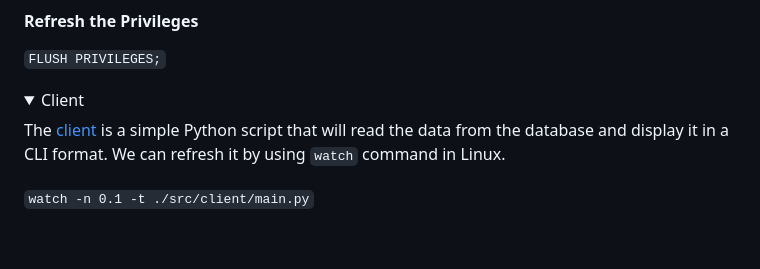
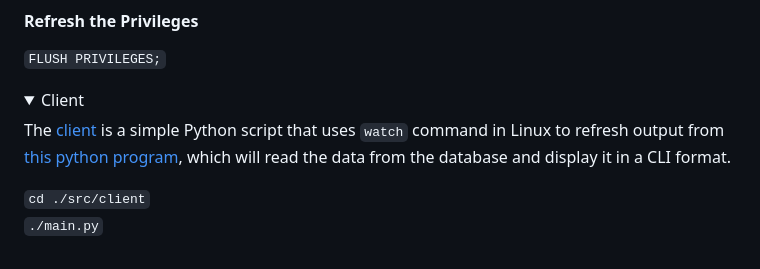
Before and after one commit to Arkapravo-Ghosh/UIC-Project, a Markdown page: README.md, the part around the change. GitHub-like rendering; folded sections open.

```diff
--- a/README.md
+++ b/README.md
@@ -120,8 +120,9 @@ Run the following command to create two rows:
 <details>
     <summary>Client</summary>
 
-The [client](src/client/main.py) is a simple Python script that will read the data from the database and display it in a CLI format. We can refresh it by using `watch` command in Linux.
+The [client](src/client/main.py) is a simple Python script that uses `watch` command in Linux to refresh output from [this python program](src/client/prog.py), which will read the data from the database and display it in a CLI format.
 
-`watch -n 0.1 -t ./src/client/main.py`
+`cd ./src/client`\
+`./main.py`
 
 </details>
```
